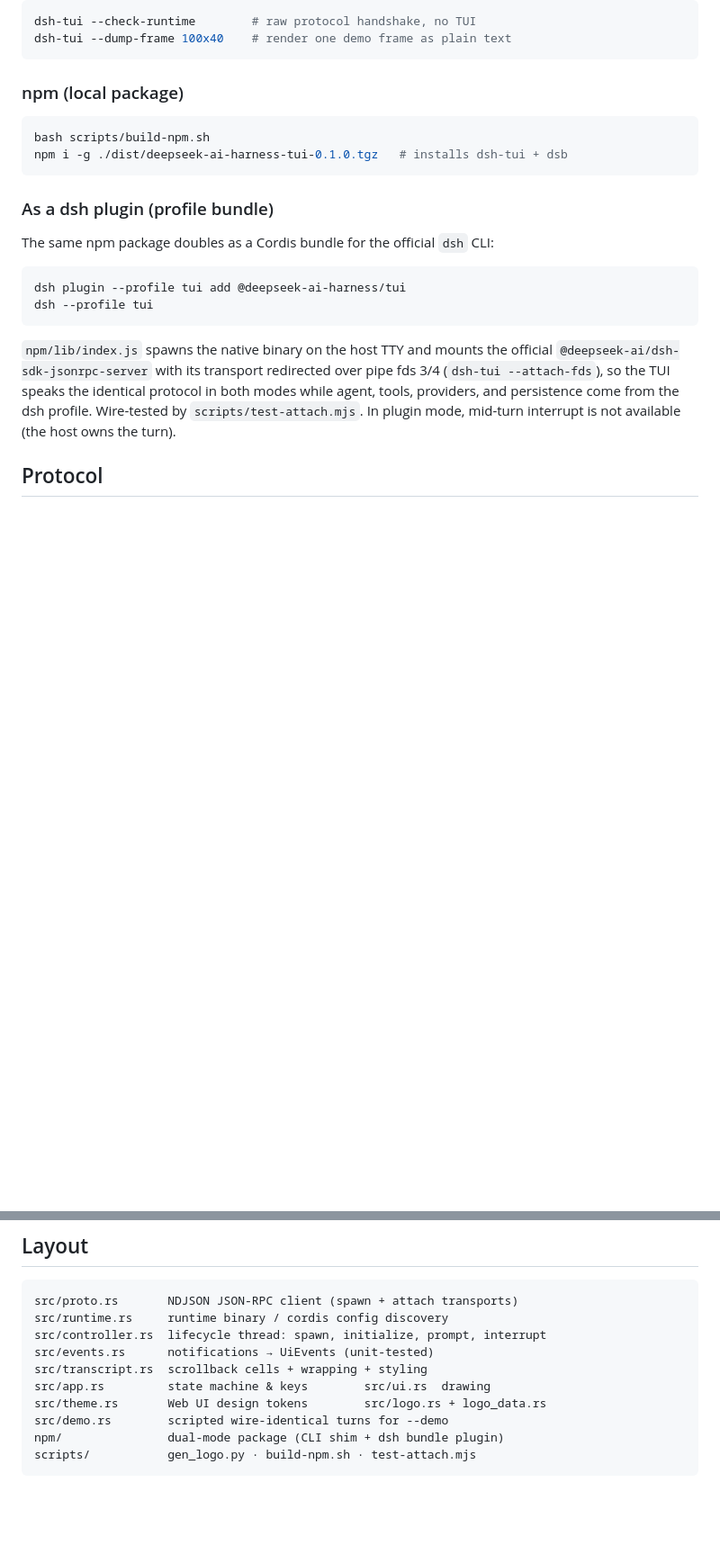
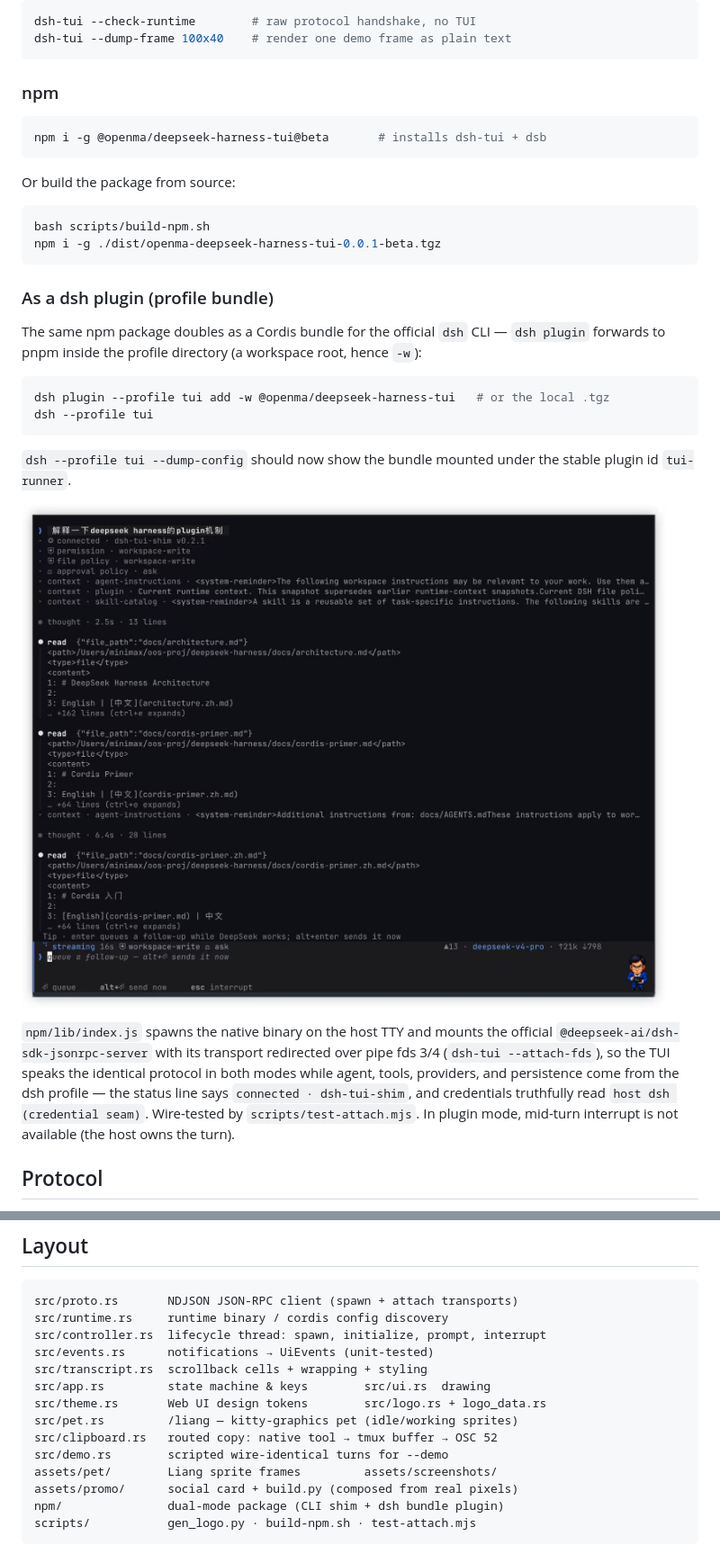
Before and after one commit to openma-ai/Martty, a Markdown page: README.md, 2 parts joined by grey strips. Shown at 90% size. GitHub-like rendering; pictures changed too: assets/screenshots/plugin-turn.jpg (added); blank space fills up the shorter version.

````diff
--- a/README.md
+++ b/README.md
@@ -68,28 +107,43 @@ dsh-tui --check-runtime        # raw protocol handshake, no TUI
 dsh-tui --dump-frame 100x40    # render one demo frame as plain text
 ```
 
-### npm (local package)
+### npm
+
+```sh
+npm i -g @openma/deepseek-harness-tui@beta       # installs dsh-tui + dsb
+```
+
+Or build the package from source:
 
 ```sh
 bash scripts/build-npm.sh
-npm i -g ./dist/deepseek-ai-harness-tui-0.1.0.tgz   # installs dsh-tui + dsb
+npm i -g ./dist/openma-deepseek-harness-tui-0.0.1-beta.tgz
 ```
 
 ### As a dsh plugin (profile bundle)
 
-The same npm package doubles as a Cordis bundle for the official `dsh` CLI:
+The same npm package doubles as a Cordis bundle for the official `dsh` CLI —
+`dsh plugin` forwards to pnpm inside the profile directory (a workspace
+root, hence `-w`):
 
 ```sh
-dsh plugin --profile tui add @deepseek-ai-harness/tui
+dsh plugin --profile tui add -w @openma/deepseek-harness-tui   # or the local .tgz
 dsh --profile tui
 ```
+
+`dsh --profile tui --dump-config` should now show the bundle mounted under
+the stable plugin id `tui-runner`.
+
+![a real plugin-mode turn — injected context, read calls, a queued follow-up](assets/screenshots/plugin-turn.jpg)
 
 `npm/lib/index.js` spawns the native binary on the host TTY and mounts the
 official `@deepseek-ai/dsh-sdk-jsonrpc-server` with its transport redirected
 over pipe fds 3/4 (`dsh-tui --attach-fds`), so the TUI speaks the identical
 protocol in both modes while agent, tools, providers, and persistence come
-from the dsh profile. Wire-tested by `scripts/test-attach.mjs`. In plugin
-mode, mid-turn interrupt is not available (the host owns the turn).
+from the dsh profile — the status line says `connected · dsh-tui-shim`, and
+credentials truthfully read `host dsh (credential seam)`. Wire-tested by
+`scripts/test-attach.mjs`. In plugin mode, mid-turn interrupt is not
+available (the host owns the turn).
 
 ## Protocol
 
@@ -111,7 +165,11 @@ src/events.rs      notifications → UiEvents (unit-tested)
 src/transcript.rs  scrollback cells + wrapping + styling
 src/app.rs         state machine & keys        src/ui.rs  drawing
 src/theme.rs       Web UI design tokens        src/logo.rs + logo_data.rs
+src/pet.rs         /liang — kitty-graphics pet (idle/working sprites)
+src/clipboard.rs   routed copy: native tool → tmux buffer → OSC 52
 src/demo.rs        scripted wire-identical turns for --demo
+assets/pet/        Liang sprite frames         assets/screenshots/
+assets/promo/      social card + build.py (composed from real pixels)
 npm/               dual-mode package (CLI shim + dsh bundle plugin)
 scripts/           gen_logo.py · build-npm.sh · test-attach.mjs
 ```
````
Also changed, not shown: other parts of README.md (+60 -21 lines), assets/promo/DESIGN.md (added, +41 -0 lines), assets/promo/social-preview.png (added), assets/screenshots/banner.jpg (added), assets/screenshots/commands.jpg (added), 1 other file.
